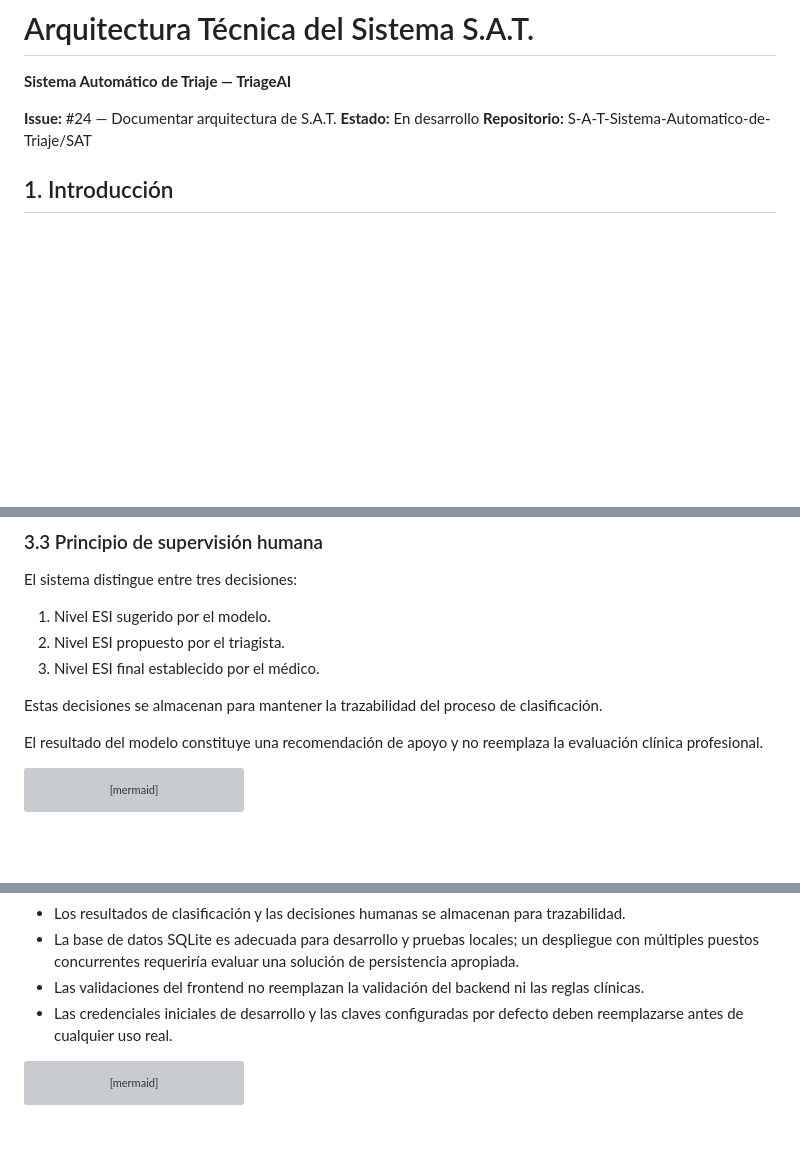
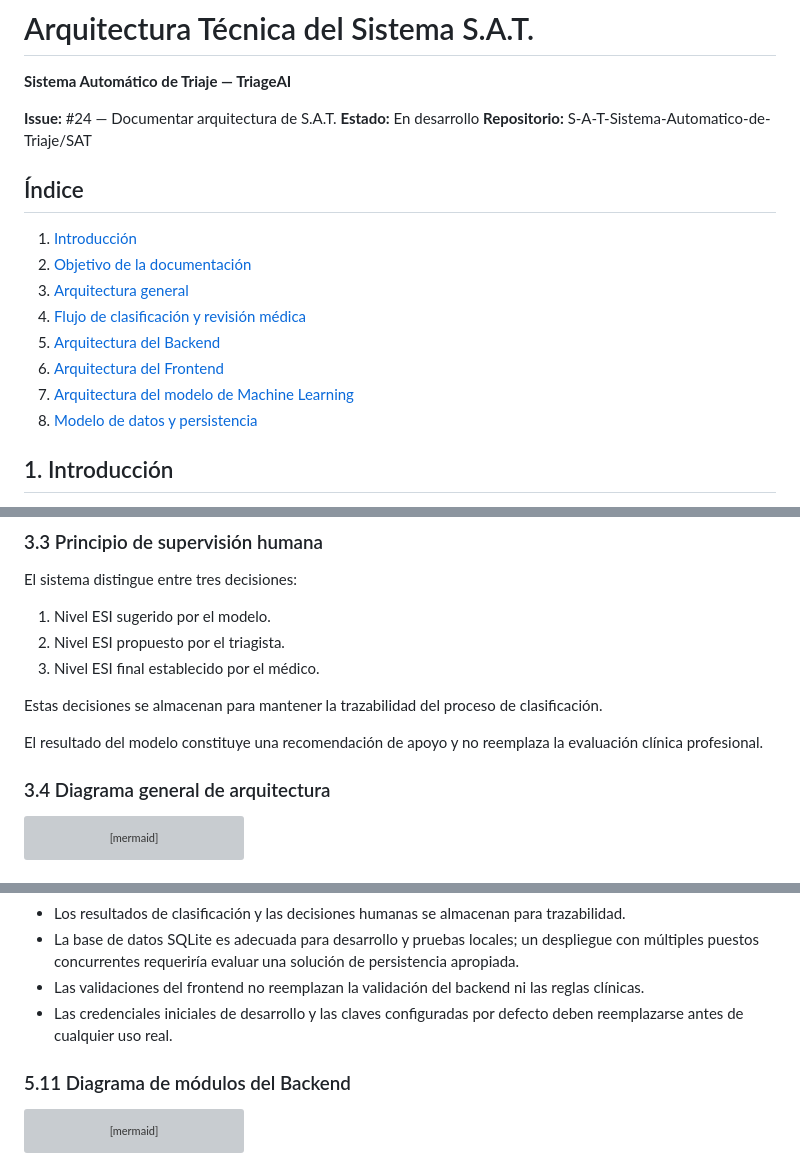
Before and after one commit to S-A-T-Sistema-Automatico-de-Triaje/SAT, a Markdown page: Documentos/Arquitectura_SAT.md, 3 parts joined by grey strips. Rendered like a GitHub page; blank space fills up the shorter version; grey boxes are pictures that could not be loaded.

Commit message:
docs: corregir Mermaid y agregar indice navegable (#24)

````diff
--- a/Documentos/Arquitectura_SAT.md
+++ b/Documentos/Arquitectura_SAT.md
@@ -5,6 +5,19 @@
 **Issue:** #24 — Documentar arquitectura de S.A.T.
 **Estado:** En desarrollo
 **Repositorio:** S-A-T-Sistema-Automatico-de-Triaje/SAT
+
+
+## Índice
+
+1. [Introducción](#1-introducción)
+2. [Objetivo de la documentación](#2-objetivo-de-la-documentación)
+3. [Arquitectura general](#3-arquitectura-general)
+4. [Flujo de clasificación y revisión médica](#4-flujo-de-clasificación-y-revisión-médica)
+5. [Arquitectura del Backend](#5-arquitectura-del-backend)
+6. [Arquitectura del Frontend](#6-arquitectura-del-frontend)
+7. [Arquitectura del modelo de Machine Learning](#7-arquitectura-del-modelo-de-machine-learning)
+8. [Modelo de datos y persistencia](#8-modelo-de-datos-y-persistencia)
+
 
 ## 1. Introducción
 
@@ -67,6 +80,8 @@ El sistema distingue entre tres decisiones:
 Estas decisiones se almacenan para mantener la trazabilidad del proceso de clasificación.
 
 El resultado del modelo constituye una recomendación de apoyo y no reemplaza la evaluación clínica profesional.
+
+### 3.4 Diagrama general de arquitectura
 
 ```mermaid
 flowchart TD
@@ -314,6 +329,8 @@ La arquitectura actual presenta algunas características relevantes:
 - La base de datos SQLite es adecuada para desarrollo y pruebas locales; un despliegue con múltiples puestos concurrentes requeriría evaluar una solución de persistencia apropiada.
 - Las validaciones del frontend no reemplazan la validación del backend ni las reglas clínicas.
 - Las credenciales iniciales de desarrollo y las claves configuradas por defecto deben reemplazarse antes de cualquier uso real.
+
+### 5.11 Diagrama de módulos del Backend
 
 ```mermaid
 
````
Also changed, not shown: other parts of Documentos/Arquitectura_SAT.md (+2 -2 lines).
